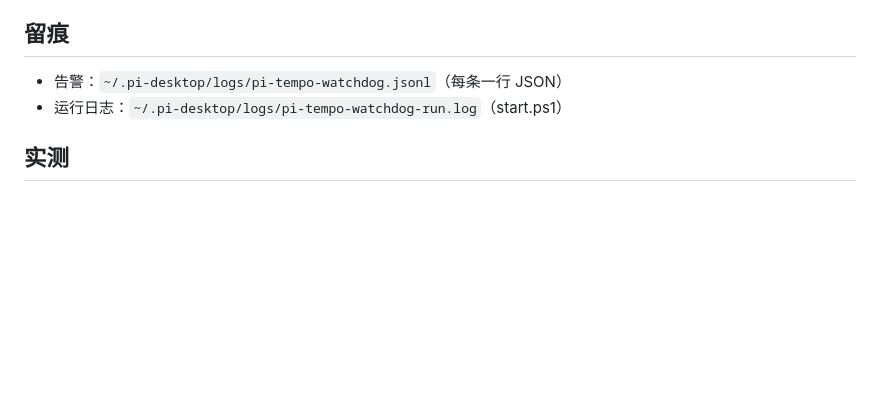
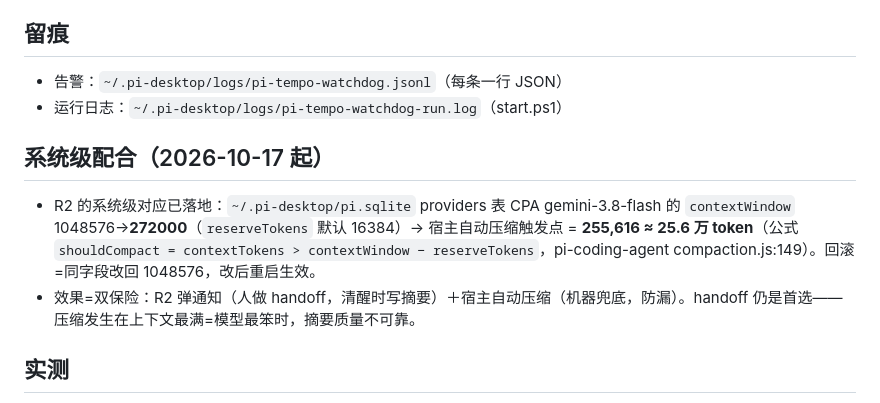
Before and after one commit to yuki-czf/dsh-base, a Markdown page: pi-tempo/watchdog/README.md, the part around the change. Rendered like a GitHub page; blank space fills up the shorter version.

Commit message:
pi-tempo: 系统级压缩线落地（CPA gemini-3.8-flash contextWindow 1048576→272000，触发点≈25.6 万）＋上游 Issue B 按新事实修正（contextWindow 是现有杠杆，请求独立阈值设置）

```diff
--- a/pi-tempo/watchdog/README.md
+++ b/pi-tempo/watchdog/README.md
@@ -45,6 +45,11 @@ node watchdog.mjs --once
 - 告警：`~/.pi-desktop/logs/pi-tempo-watchdog.jsonl`（每条一行 JSON）
 - 运行日志：`~/.pi-desktop/logs/pi-tempo-watchdog-run.log`（start.ps1）
 
+## 系统级配合（2026-10-17 起）
+
+- R2 的系统级对应已落地：`~/.pi-desktop/pi.sqlite` providers 表 CPA gemini-3.8-flash 的 `contextWindow` 1048576→**272000**（`reserveTokens` 默认 16384）→ 宿主自动压缩触发点 = **255,616 ≈ 25.6 万 token**（公式 `shouldCompact = contextTokens > contextWindow − reserveTokens`，pi-coding-agent compaction.js:149）。回滚=同字段改回 1048576，改后重启生效。
+- 效果=双保险：R2 弹通知（人做 handoff，清醒时写摘要）＋宿主自动压缩（机器兜底，防漏）。handoff 仍是首选——压缩发生在上下文最满=模型最笨时，摘要质量不可靠。
+
 ## 实测
 
 - fixture 端到端：五条规则全触发、静默回填正确、同签名连败带命令正文（`Bash::node scripts/verify.mjs --all`）。
```
Also changed, not shown: pi-tempo/upstream-issue-draft.md (+5 -5 lines).
